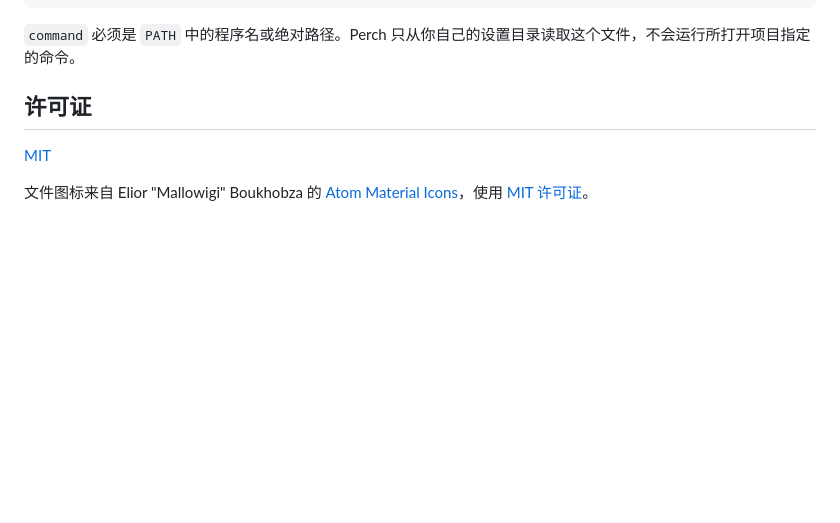
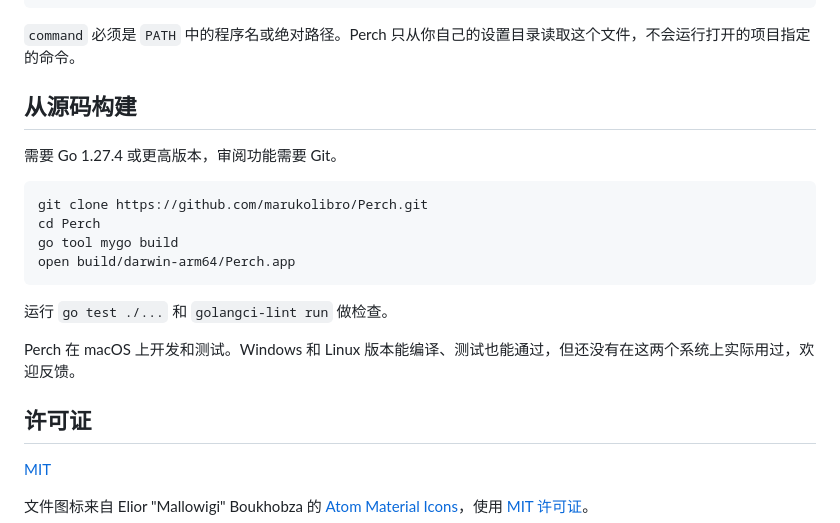
Before and after one commit to coolpope/Perch, a Markdown page: README.zh-CN.md, the part around one of its changes. Rendered like a GitHub page; blank space fills up the shorter version.

````diff
--- a/README.zh-CN.md
+++ b/README.zh-CN.md
@@ -97,7 +115,22 @@ golangci-lint run
 }
 ```
 
-`command` 必须是 `PATH` 中的程序名或绝对路径。Perch 只从你自己的设置目录读取这个文件，不会运行所打开项目指定的命令。
+`command` 必须是 `PATH` 中的程序名或绝对路径。Perch 只从你自己的设置目录读取这个文件，不会运行打开的项目指定的命令。
+
+## 从源码构建
+
+需要 Go 1.27.4 或更高版本，审阅功能需要 Git。
+
+```sh
+git clone https://github.com/marukolibro/Perch.git
+cd Perch
+go tool mygo build
+open build/darwin-arm64/Perch.app
+```
+
+运行 `go test ./...` 和 `golangci-lint run` 做检查。
+
+Perch 在 macOS 上开发和测试。Windows 和 Linux 版本能编译、测试也能通过，但还没有在这两个系统上实际用过，欢迎反馈。
 
 ## 许可证
 
````
Also changed, not shown: other parts of README.zh-CN.md (+50 -32 lines), README.md (+56 -23 lines), .github/screenshots/perch-dark.png, .github/screenshots/perch-light.png, .github/screenshots/review-dark.png (added), .github/screenshots/review-light.png (added).
